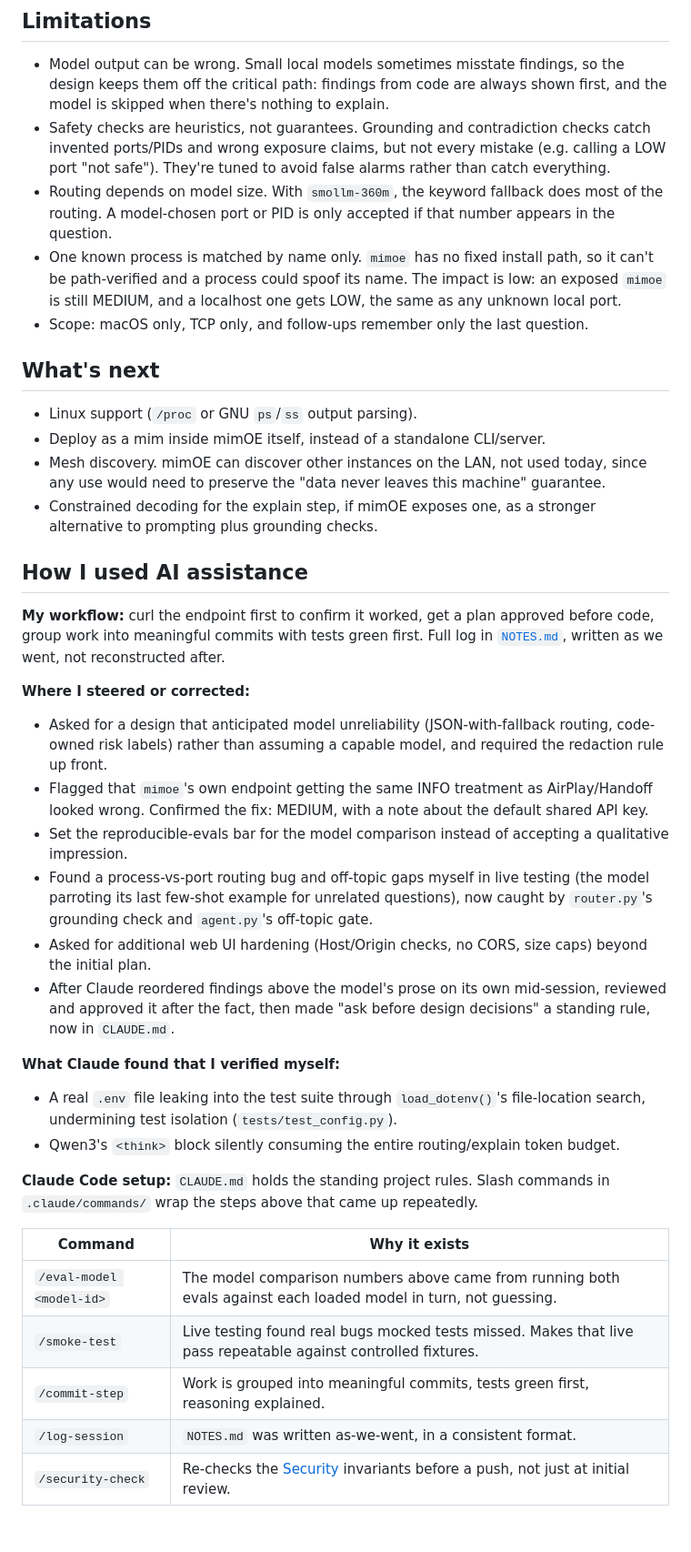
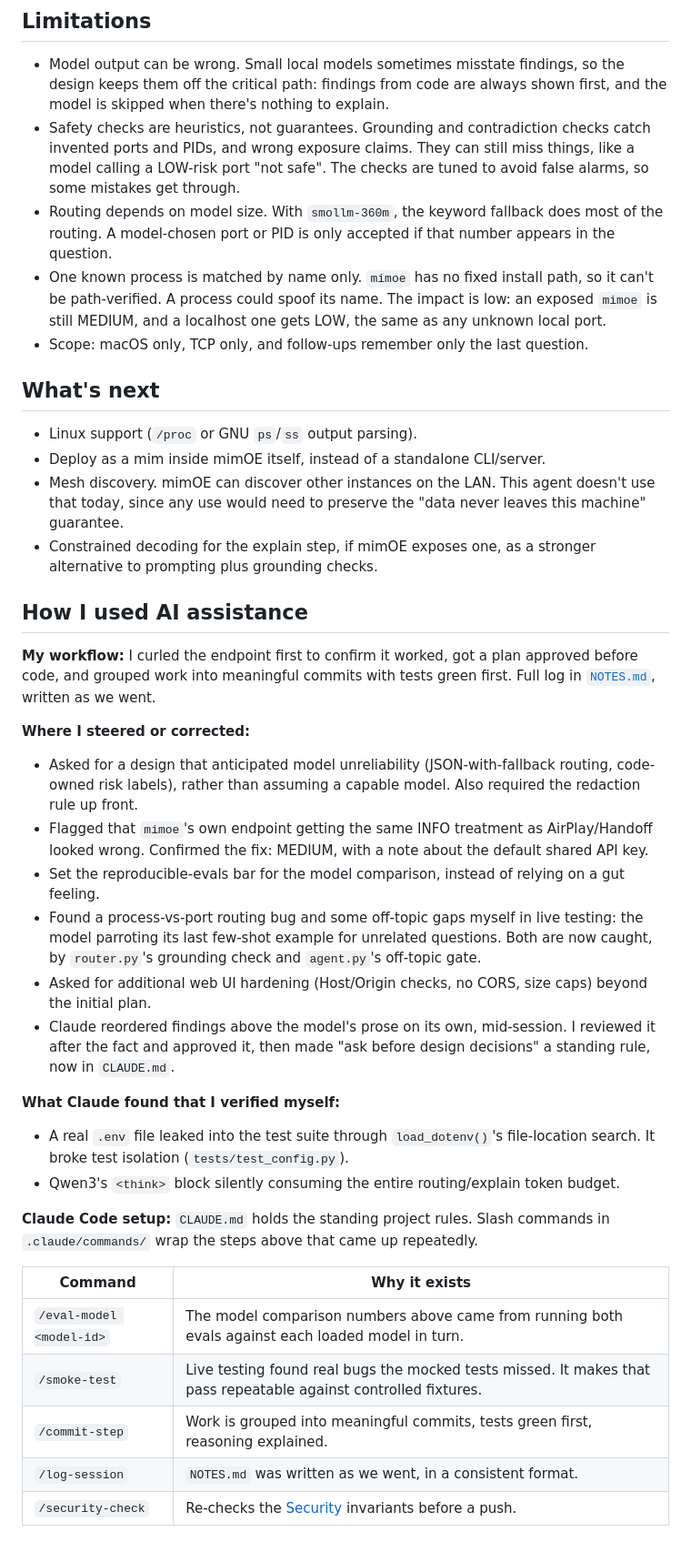
Before and after one commit to ghazalb76/mimoe-port-check, a Markdown page: README.md, the part around one of its changes. Shown at 91% size. Drawn GitHub-style.

```diff
--- a/README.md
+++ b/README.md
@@ -139,40 +139,40 @@ xychart-beta
 ## Limitations
 
 - Model output can be wrong. Small local models sometimes misstate findings, so the design keeps them off the critical path: findings from code are always shown first, and the model is skipped when there's nothing to explain.
-- Safety checks are heuristics, not guarantees. Grounding and contradiction checks catch invented ports/PIDs and wrong exposure claims, but not every mistake (e.g. calling a LOW port "not safe"). They're tuned to avoid false alarms rather than catch everything.
+- Safety checks are heuristics, not guarantees. Grounding and contradiction checks catch invented ports and PIDs, and wrong exposure claims. They can still miss things, like a model calling a LOW-risk port "not safe". The checks are tuned to avoid false alarms, so some mistakes get through.
 - Routing depends on model size. With `smollm-360m`, the keyword fallback does most of the routing. A model-chosen port or PID is only accepted if that number appears in the question.
-- One known process is matched by name only. `mimoe` has no fixed install path, so it can't be path-verified and a process could spoof its name. The impact is low: an exposed `mimoe` is still MEDIUM, and a localhost one gets LOW, the same as any unknown local port.
+- One known process is matched by name only. `mimoe` has no fixed install path, so it can't be path-verified. A process could spoof its name. The impact is low: an exposed `mimoe` is still MEDIUM, and a localhost one gets LOW, the same as any unknown local port.
 - Scope: macOS only, TCP only, and follow-ups remember only the last question.
 
 ## What's next
 
 - Linux support (`/proc` or GNU `ps`/`ss` output parsing).
 - Deploy as a mim inside mimOE itself, instead of a standalone CLI/server.
-- Mesh discovery. mimOE can discover other instances on the LAN, not used today, since any use would need to preserve the "data never leaves this machine" guarantee.
+- Mesh discovery. mimOE can discover other instances on the LAN. This agent doesn't use that today, since any use would need to preserve the "data never leaves this machine" guarantee.
 - Constrained decoding for the explain step, if mimOE exposes one, as a stronger alternative to prompting plus grounding checks.
 
 ## How I used AI assistance
 
-**My workflow:** curl the endpoint first to confirm it worked, get a plan approved before code, group work into meaningful commits with tests green first. Full log in [`NOTES.md`](NOTES.md), written as we went, not reconstructed after.
+**My workflow:** I curled the endpoint first to confirm it worked, got a plan approved before code, and grouped work into meaningful commits with tests green first. Full log in [`NOTES.md`](NOTES.md), written as we went.
 
 **Where I steered or corrected:**
-- Asked for a design that anticipated model unreliability (JSON-with-fallback routing, code-owned risk labels) rather than assuming a capable model, and required the redaction rule up front.
+- Asked for a design that anticipated model unreliability (JSON-with-fallback routing, code-owned risk labels), rather than assuming a capable model. Also required the redaction rule up front.
 - Flagged that `mimoe`'s own endpoint getting the same INFO treatment as AirPlay/Handoff looked wrong. Confirmed the fix: MEDIUM, with a note about the default shared API key.
-- Set the reproducible-evals bar for the model comparison instead of accepting a qualitative impression.
-- Found a process-vs-port routing bug and off-topic gaps myself in live testing (the model parroting its last few-shot example for unrelated questions), now caught by `router.py`'s grounding check and `agent.py`'s off-topic gate.
+- Set the reproducible-evals bar for the model comparison, instead of relying on a gut feeling.
+- Found a process-vs-port routing bug and some off-topic gaps myself in live testing: the model parroting its last few-shot example for unrelated questions. Both are now caught, by `router.py`'s grounding check and `agent.py`'s off-topic gate.
 - Asked for additional web UI hardening (Host/Origin checks, no CORS, size caps) beyond the initial plan.
-- After Claude reordered findings above the model's prose on its own mid-session, reviewed and approved it after the fact, then made "ask before design decisions" a standing rule, now in `CLAUDE.md`.
+- Claude reordered findings above the model's prose on its own, mid-session. I reviewed it after the fact and approved it, then made "ask before design decisions" a standing rule, now in `CLAUDE.md`.
 
 **What Claude found that I verified myself:**
-- A real `.env` file leaking into the test suite through `load_dotenv()`'s file-location search, undermining test isolation (`tests/test_config.py`).
+- A real `.env` file leaked into the test suite through `load_dotenv()`'s file-location search. It broke test isolation (`tests/test_config.py`).
 - Qwen3's `<think>` block silently consuming the entire routing/explain token budget.
 
 **Claude Code setup:** `CLAUDE.md` holds the standing project rules. Slash commands in `.claude/commands/` wrap the steps above that came up repeatedly.
 
 | Command | Why it exists |
 |---|---|
-| `/eval-model <model-id>` | The model comparison numbers above came from running both evals against each loaded model in turn, not guessing. |
-| `/smoke-test` | Live testing found real bugs mocked tests missed. Makes that live pass repeatable against controlled fixtures. |
+| `/eval-model <model-id>` | The model comparison numbers above came from running both evals against each loaded model in turn. |
+| `/smoke-test` | Live testing found real bugs the mocked tests missed. It makes that pass repeatable against controlled fixtures. |
 | `/commit-step` | Work is grouped into meaningful commits, tests green first, reasoning explained. |
-| `/log-session` | `NOTES.md` was written as-we-went, in a consistent format. |
-| `/security-check` | Re-checks the [Security](#security) invariants before a push, not just at initial review. |
+| `/log-session` | `NOTES.md` was written as we went, in a consistent format. |
+| `/security-check` | Re-checks the [Security](#security) invariants before a push. |
```
Also changed, not shown: other parts of README.md (+15 -15 lines).
